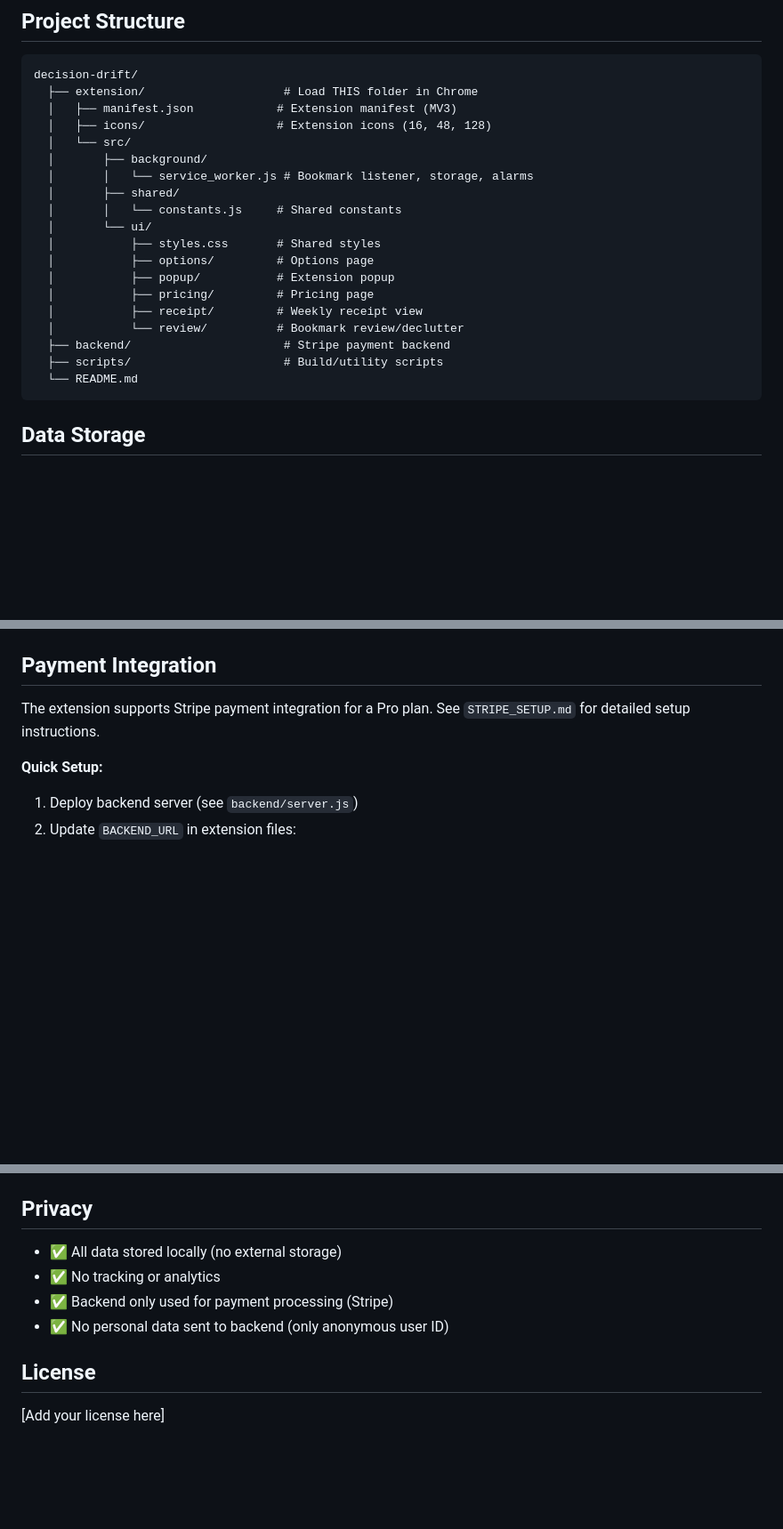
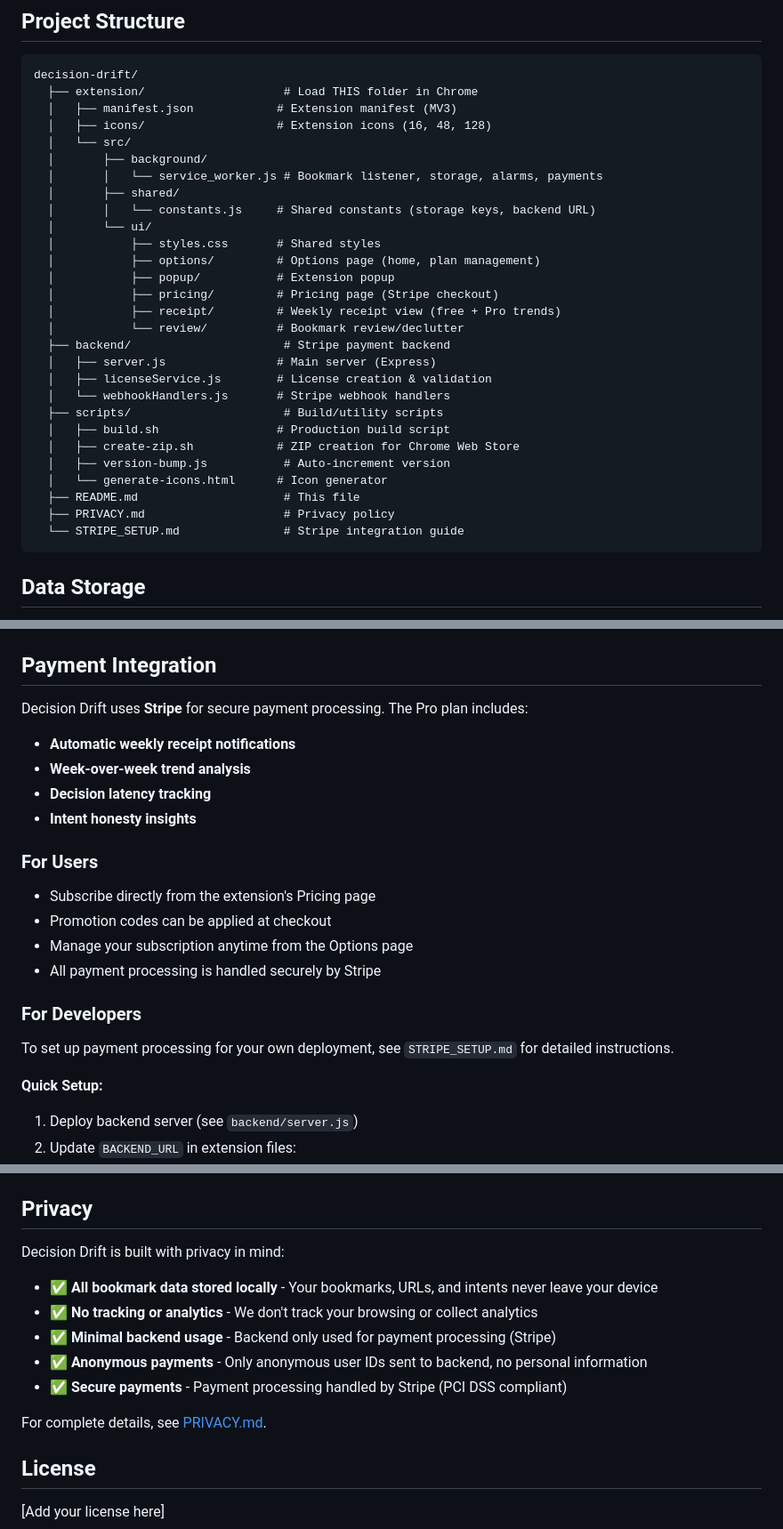
Before and after one commit to shree6791/decision-drift, a Markdown page: README.md, 3 parts joined by grey strips. Shown at 89% size. Rendered like a GitHub page; blank space fills up the shorter version.

````diff
--- a/README.md
+++ b/README.md
@@ -88,19 +99,28 @@ decision-drift/
   │   ├── icons/                   # Extension icons (16, 48, 128)
   │   └── src/
   │       ├── background/
-  │       │   └── service_worker.js # Bookmark listener, storage, alarms
+  │       │   └── service_worker.js # Bookmark listener, storage, alarms, payments
   │       ├── shared/
-  │       │   └── constants.js     # Shared constants
+  │       │   └── constants.js     # Shared constants (storage keys, backend URL)
   │       └── ui/
   │           ├── styles.css       # Shared styles
-  │           ├── options/         # Options page
+  │           ├── options/         # Options page (home, plan management)
   │           ├── popup/           # Extension popup
-  │           ├── pricing/         # Pricing page
-  │           ├── receipt/         # Weekly receipt view
+  │           ├── pricing/         # Pricing page (Stripe checkout)
+  │           ├── receipt/         # Weekly receipt view (free + Pro trends)
   │           └── review/          # Bookmark review/declutter
   ├── backend/                      # Stripe payment backend
+  │   ├── server.js                # Main server (Express)
+  │   ├── licenseService.js        # License creation & validation
+  │   └── webhookHandlers.js       # Stripe webhook handlers
   ├── scripts/                      # Build/utility scripts
-  └── README.md
+  │   ├── build.sh                 # Production build script
+  │   ├── create-zip.sh            # ZIP creation for Chrome Web Store
+  │   ├── version-bump.js           # Auto-increment version
+  │   └── generate-icons.html      # Icon generator
+  ├── README.md                     # This file
+  ├── PRIVACY.md                    # Privacy policy
+  └── STRIPE_SETUP.md               # Stripe integration guide
 ```
 
 ## Data Storage
@@ -136,7 +156,23 @@ All data is stored locally in `chrome.storage.local`:
 
 ## Payment Integration
 
-The extension supports Stripe payment integration for a Pro plan. See `STRIPE_SETUP.md` for detailed setup instructions.
+Decision Drift uses **Stripe** for secure payment processing. The Pro plan includes:
+
+- **Automatic weekly receipt notifications**
+- **Week-over-week trend analysis**
+- **Decision latency tracking**
+- **Intent honesty insights**
+
+### For Users
+
+- Subscribe directly from the extension's Pricing page
+- Promotion codes can be applied at checkout
+- Manage your subscription anytime from the Options page
+- All payment processing is handled securely by Stripe
+
+### For Developers
+
+To set up payment processing for your own deployment, see `STRIPE_SETUP.md` for detailed instructions.
 
 **Quick Setup:**
 1. Deploy backend server (see `backend/server.js`)
@@ -175,10 +211,15 @@ See `scripts/README.md` for more details.
 
 ## Privacy
 
-- ✅ All data stored locally (no external storage)
-- ✅ No tracking or analytics
-- ✅ Backend only used for payment processing (Stripe)
-- ✅ No personal data sent to backend (only anonymous user ID)
+Decision Drift is built with privacy in mind:
+
+- ✅ **All bookmark data stored locally** - Your bookmarks, URLs, and intents never leave your device
+- ✅ **No tracking or analytics** - We don't track your browsing or collect analytics
+- ✅ **Minimal backend usage** - Backend only used for payment processing (Stripe)
+- ✅ **Anonymous payments** - Only anonymous user IDs sent to backend, no personal information
+- ✅ **Secure payments** - Payment processing handled by Stripe (PCI DSS compliant)
+
+For complete details, see [PRIVACY.md](PRIVACY.md).
 
 ## License
 
````
Also changed, not shown: other parts of README.md (+13 -2 lines), PRIVACY.md (added, +126 -0 lines).
